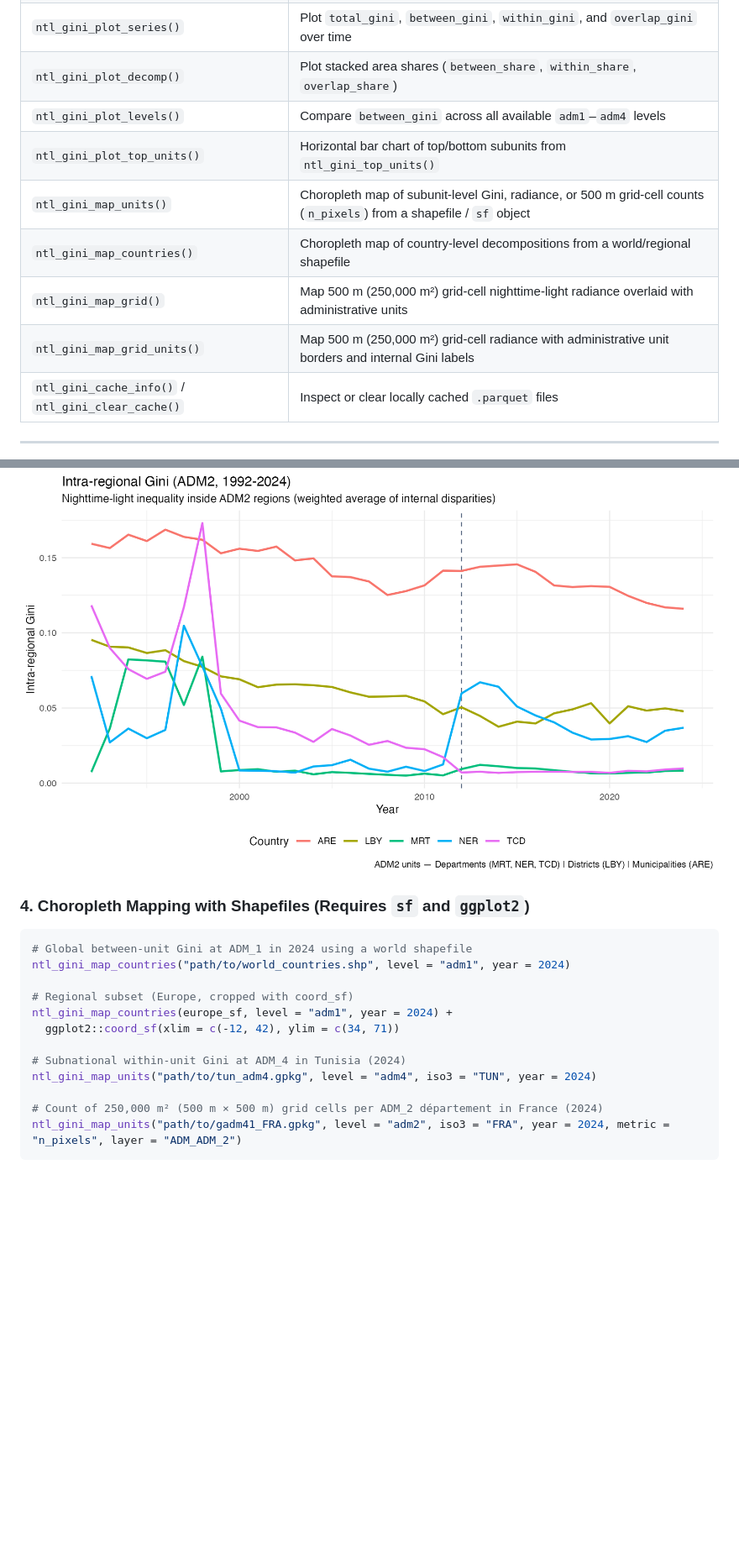
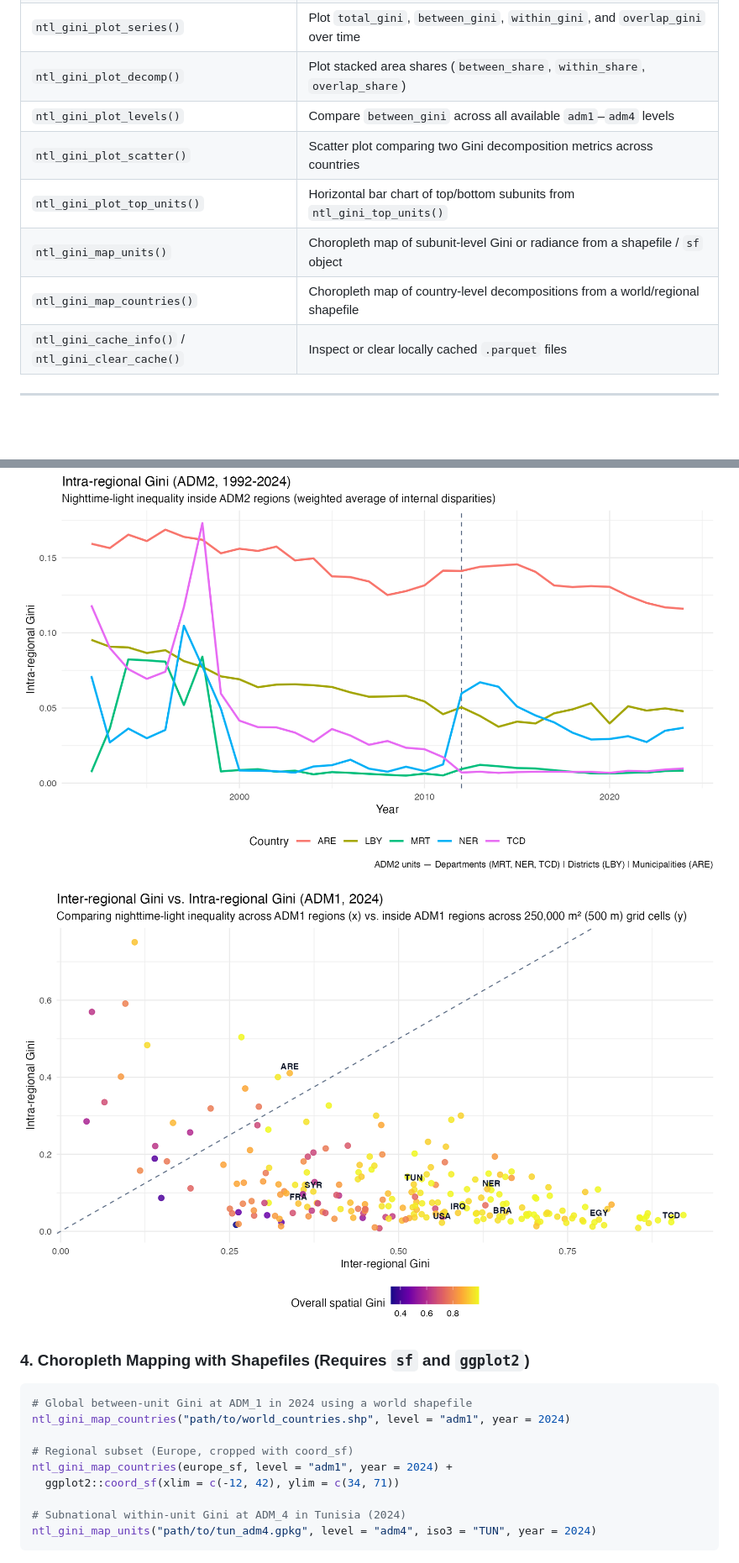
Before and after one commit to MedDhia/NTLGini, a Markdown page: README.md, 2 parts joined by grey strips. Shown at 84% size. Drawn GitHub-style; pictures changed too: man/figures/scatter_adm1_2024.png (added); blank space fills up the shorter version.

Commit message:
Add ntl_gini_plot_scatter() and embed scatter plot in README

````diff
--- a/README.md
+++ b/README.md
@@ -55,11 +55,10 @@ Country-level decompositions (`ntl_gini_global`) and coverage metadata (`ntl_gin
 | `ntl_gini_plot_series()` | Plot `total_gini`, `between_gini`, `within_gini`, and `overlap_gini` over time |
 | `ntl_gini_plot_decomp()` | Plot stacked area shares (`between_share`, `within_share`, `overlap_share`) |
 | `ntl_gini_plot_levels()` | Compare `between_gini` across all available `adm1`–`adm4` levels |
+| `ntl_gini_plot_scatter()` | Scatter plot comparing two Gini decomposition metrics across countries |
 | `ntl_gini_plot_top_units()` | Horizontal bar chart of top/bottom subunits from `ntl_gini_top_units()` |
-| `ntl_gini_map_units()` | Choropleth map of subunit-level Gini, radiance, or 500 m grid-cell counts (`n_pixels`) from a shapefile / `sf` object |
+| `ntl_gini_map_units()` | Choropleth map of subunit-level Gini or radiance from a shapefile / `sf` object |
 | `ntl_gini_map_countries()` | Choropleth map of country-level decompositions from a world/regional shapefile |
-| `ntl_gini_map_grid()` | Map 500 m (250,000 m²) grid-cell nighttime-light radiance overlaid with administrative units |
-| `ntl_gini_map_grid_units()` | Map 500 m (250,000 m²) grid-cell radiance with administrative unit borders and internal Gini labels |
 | `ntl_gini_cache_info()` / `ntl_gini_clear_cache()` | Inspect or clear locally cached `.parquet` files |
 
 ---
@@ -109,6 +114,8 @@ ntl_gini_plot_series(c("TCD", "NER", "MRT", "LBY", "ARE"), level = "adm2", metri
 ![Between-unit Gini at ADM3 across Egypt, Iraq, Syria, and Tunisia](man/figures/between_adm3_comparison.png)
 
 ![Within-unit Gini at ADM2 across Chad, Niger, Mauritania, Libya, and UAE](man/figures/within_adm2_global.png)
+
+![Inter-regional vs. intra-regional Gini across countries at ADM1 in 2024](man/figures/scatter_adm1_2024.png)
 
 ### 4. Choropleth Mapping with Shapefiles (Requires `sf` and `ggplot2`)
 
@@ -122,9 +129,6 @@ ntl_gini_map_countries(europe_sf, level = "adm1", year = 2024) +
 
 # Subnational within-unit Gini at ADM_4 in Tunisia (2024)
 ntl_gini_map_units("path/to/tun_adm4.gpkg", level = "adm4", iso3 = "TUN", year = 2024)
-
-# Count of 250,000 m² (500 m × 500 m) grid cells per ADM_2 département in France (2024)
-ntl_gini_map_units("path/to/gadm41_FRA.gpkg", level = "adm2", iso3 = "FRA", year = 2024, metric = "n_pixels", layer = "ADM_ADM_2")
 ```
 
 ![Global between-unit Gini at ADM1 in 2024](man/figures/map_global_between_adm1.png)
````
Also changed, not shown: other parts of README.md (+6 -2 lines), 4 other files.
